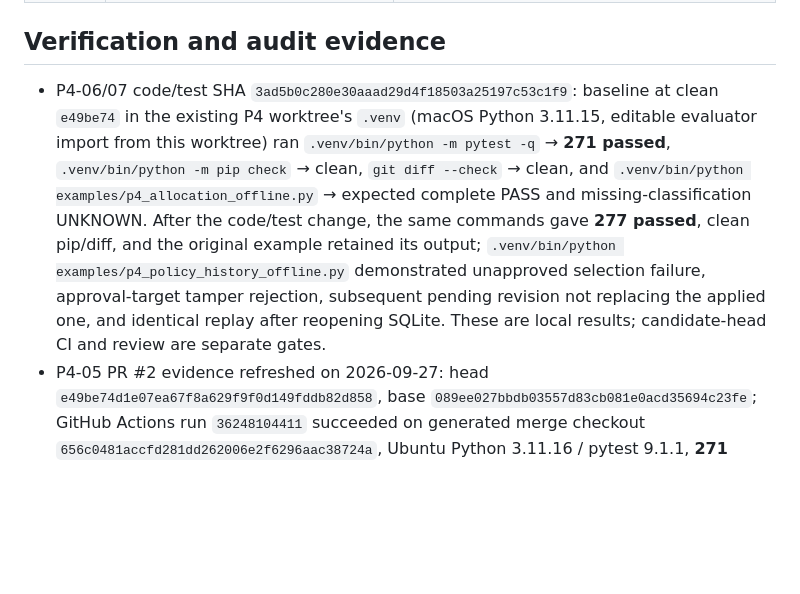
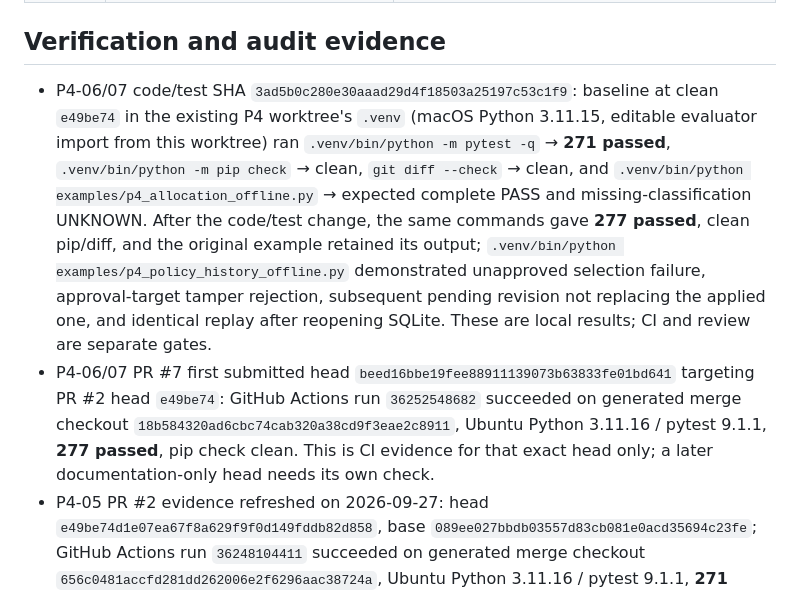
Before and after one commit to head-blini/ai-asset-copilot, a Markdown page: docs/STATUS.md, the part around the change. Rendered like a GitHub page; blank space fills up the shorter version.

Commit message:
Record first P4 follow-up CI evidence

```diff
--- a/docs/STATUS.md
+++ b/docs/STATUS.md
@@ -39,7 +39,8 @@ Last local verification: 2026-09-27 (KST). Canonical repository: `head-blini/ai-
 
 ## Verification and audit evidence
 
-- P4-06/07 code/test SHA `3ad5b0c280e30aaad29d4f18503a25197c53c1f9`: baseline at clean `e49be74` in the existing P4 worktree's `.venv` (macOS Python 3.11.15, editable evaluator import from this worktree) ran `.venv/bin/python -m pytest -q` → **271 passed**, `.venv/bin/python -m pip check` → clean, `git diff --check` → clean, and `.venv/bin/python examples/p4_allocation_offline.py` → expected complete PASS and missing-classification UNKNOWN. After the code/test change, the same commands gave **277 passed**, clean pip/diff, and the original example retained its output; `.venv/bin/python examples/p4_policy_history_offline.py` demonstrated unapproved selection failure, approval-target tamper rejection, subsequent pending revision not replacing the applied one, and identical replay after reopening SQLite. These are local results; candidate-head CI and review are separate gates.
+- P4-06/07 code/test SHA `3ad5b0c280e30aaad29d4f18503a25197c53c1f9`: baseline at clean `e49be74` in the existing P4 worktree's `.venv` (macOS Python 3.11.15, editable evaluator import from this worktree) ran `.venv/bin/python -m pytest -q` → **271 passed**, `.venv/bin/python -m pip check` → clean, `git diff --check` → clean, and `.venv/bin/python examples/p4_allocation_offline.py` → expected complete PASS and missing-classification UNKNOWN. After the code/test change, the same commands gave **277 passed**, clean pip/diff, and the original example retained its output; `.venv/bin/python examples/p4_policy_history_offline.py` demonstrated unapproved selection failure, approval-target tamper rejection, subsequent pending revision not replacing the applied one, and identical replay after reopening SQLite. These are local results; CI and review are separate gates.
+- P4-06/07 PR #7 first submitted head `beed16bbe19fee88911139073b63833fe01bd641` targeting PR #2 head `e49be74`: GitHub Actions run `36252548682` succeeded on generated merge checkout `18b584320ad6cbc74cab320a38cd9f3eae2c8911`, Ubuntu Python 3.11.16 / pytest 9.1.1, **277 passed**, pip check clean. This is CI evidence for that exact head only; a later documentation-only head needs its own check.
 - P4-05 PR #2 evidence refreshed on 2026-09-27: head `e49be74d1e07ea67f8a629f9f0d149fddb82d858`, base `089ee027bbdb03557d83cb081e0acd35694c23fe`; GitHub Actions run `36248104411` succeeded on generated merge checkout `656c0481accfd281dd262006e2f6296aac38724a`, Ubuntu Python 3.11.16 / pytest 9.1.1, **271 passed**, pip check clean. The PR body was corrected; its head and base were not changed. This does not establish P4-06/07 CI.
 - P4-06 implementation candidate: one-read TOML bytes, validated immutable config and raw-source hash bound into a unique content ID; append-only SQLite revision chain with scope/version uniqueness, expected-head compare-and-set, idempotent request IDs, conflict rejection and atomic transactions. Recorded evaluations retain the exact analysis, ETF classification tuple, result, revision/content ID, times and evaluator implementation fingerprint; replay uses the stored inputs and rejects mismatches. No Ledger or Budget table changes.
 - P4-07 implementation candidate: a trusted local operator path receives a secret approval key and the policy-write repository. The approval proof signs revision/content/scope/approval/effective times; applying verifies it and disallows backdating. The evaluator path has no policy-write API and its SQLite authorizer denies policy table writes; `PolicyReader` opens read-only SQLite. Tests cover forged/reused/tampered evidence, stale proposals, simultaneous connection conflict, failed insert rollback, selection boundaries and read-only write denial. This does **not** establish protection against arbitrary Python running under the same OS identity with access to the key or database; deployment key custody, OS user/file separation and human identity verification remain untested blockers to P4-07 DONE.
```
